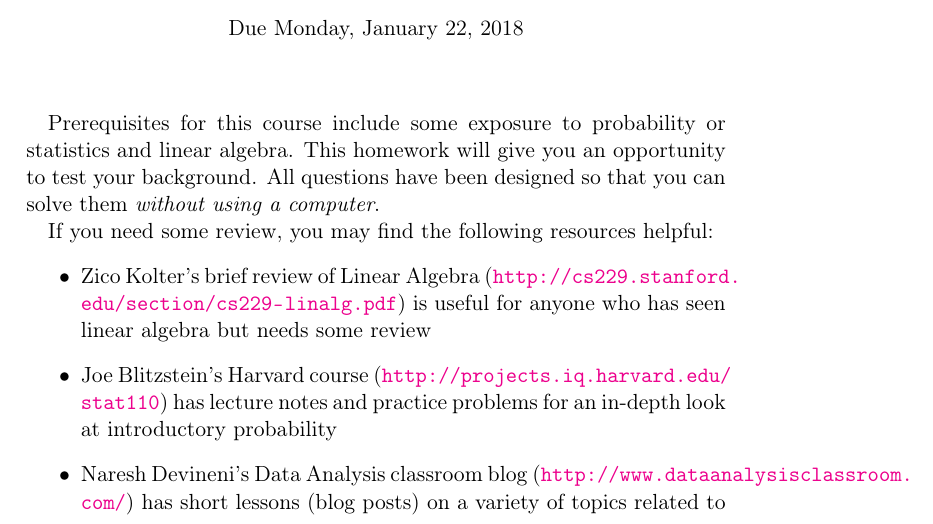
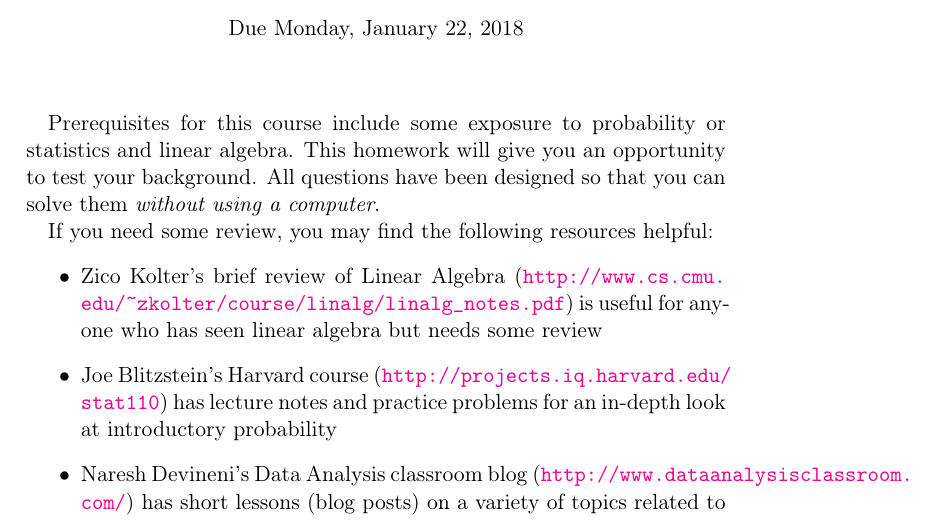
Before and after one commit to zentouro/EnvDataS18, a LaTeX problem sheet (homework/hw0/hw0.tex): part of page 1 of 9, cut so that both start at the same text. Compiled offline with pdfLaTeX.

Commit message:
fix linear algebra review link

```diff
--- a/homework/hw0/hw0.tex
+++ b/homework/hw0/hw0.tex
@@ -82,7 +82,7 @@ All questions have been designed so that you can solve them \emph{without using
 
 If you need some review, you may find the following resources helpful:
 \begin{itemize}
-  \item Zico Kolter's brief review of Linear Algebra (\url{http://cs229.stanford.edu/section/cs229-linalg.pdf}) is useful for anyone who has seen linear algebra but needs some review
+  \item Zico Kolter's brief review of Linear Algebra (\url{http://www.cs.cmu.edu/~zkolter/course/linalg/linalg_notes.pdf}) is useful for anyone who has seen linear algebra but needs some review
   \item Joe Blitzstein's Harvard course (\url{http://projects.iq.harvard.edu/stat110}) has lecture notes and practice problems for an in-depth look at introductory probability
   \item Naresh Devineni's Data Analysis classroom blog (\url{http://www.dataanalysisclassroom.com/}) has short lessons (blog posts) on a variety of topics related to statistics and data analysis. It's recommended to start from the beginning.
 \end{itemize}
```
Also changed, not shown: homework/hw0/hw0.pdf.
